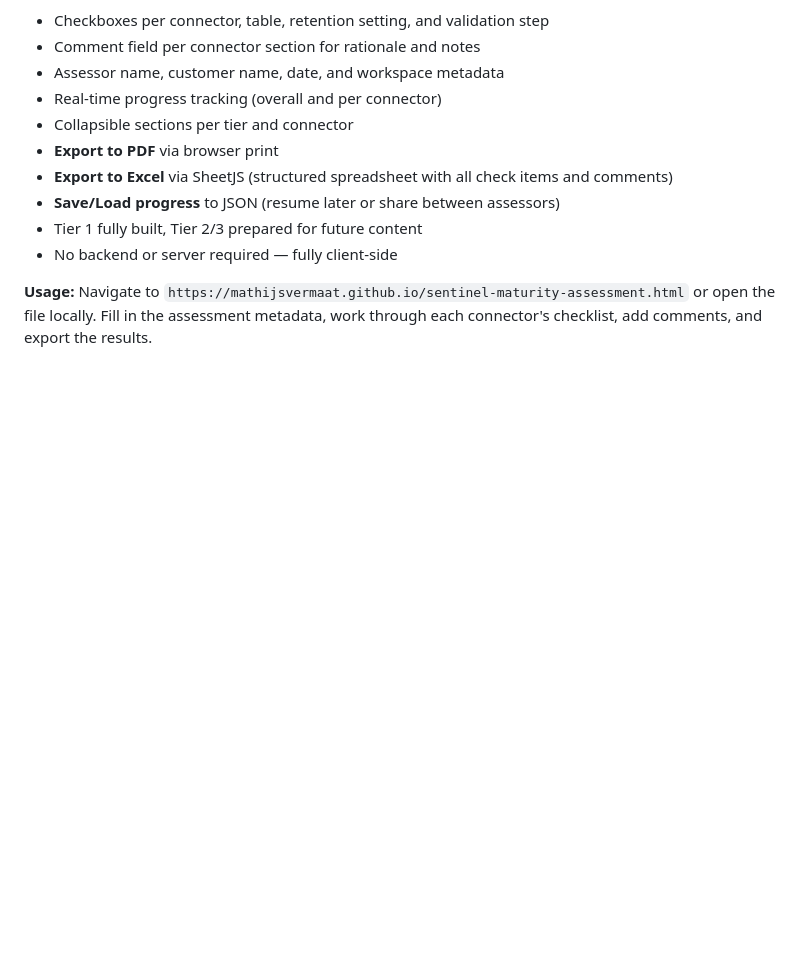
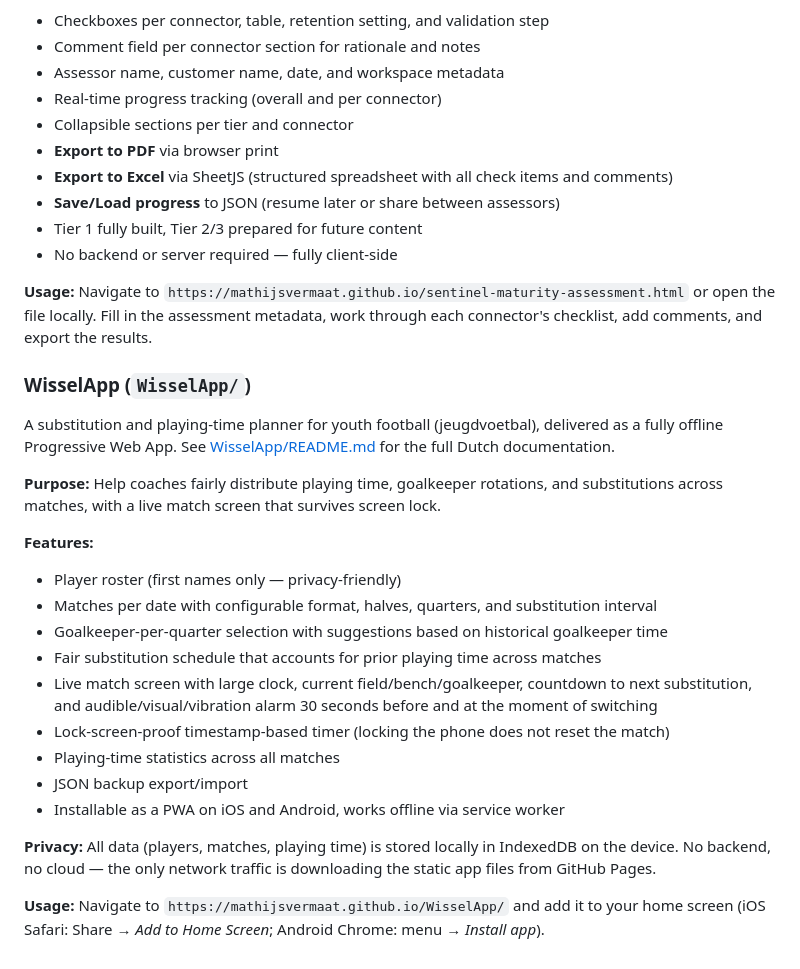
Before and after one commit to mathijsvermaat/mathijsvermaat.github.io, a Markdown page: README.md, the part around the change. Drawn GitHub-style; blank space fills up the shorter version.

Commit message:
Updated README with WisselApp information

```diff
--- a/README.md
+++ b/README.md
@@ -82,3 +82,26 @@ An interactive assessment checklist for the [Sentinel Maturity Model](https://gi
 
 **Usage:**
 Navigate to `https://mathijsvermaat.github.io/sentinel-maturity-assessment.html` or open the file locally. Fill in the assessment metadata, work through each connector's checklist, add comments, and export the results.
+
+### WisselApp (`WisselApp/`)
+
+A substitution and playing-time planner for youth football (jeugdvoetbal), delivered as a fully offline Progressive Web App. See [WisselApp/README.md](WisselApp/README.md) for the full Dutch documentation.
+
+**Purpose:** Help coaches fairly distribute playing time, goalkeeper rotations, and substitutions across matches, with a live match screen that survives screen lock.
+
+**Features:**
+- Player roster (first names only — privacy-friendly)
+- Matches per date with configurable format, halves, quarters, and substitution interval
+- Goalkeeper-per-quarter selection with suggestions based on historical goalkeeper time
+- Fair substitution schedule that accounts for prior playing time across matches
+- Live match screen with large clock, current field/bench/goalkeeper, countdown to next substitution, and audible/visual/vibration alarm 30 seconds before and at the moment of switching
+- Lock-screen-proof timestamp-based timer (locking the phone does not reset the match)
+- Playing-time statistics across all matches
+- JSON backup export/import
+- Installable as a PWA on iOS and Android, works offline via service worker
+
+**Privacy:**
+All data (players, matches, playing time) is stored locally in IndexedDB on the device. No backend, no cloud — the only network traffic is downloading the static app files from GitHub Pages.
+
+**Usage:**
+Navigate to `https://mathijsvermaat.github.io/WisselApp/` and add it to your home screen (iOS Safari: Share → *Add to Home Screen*; Android Chrome: menu → *Install app*).
```
